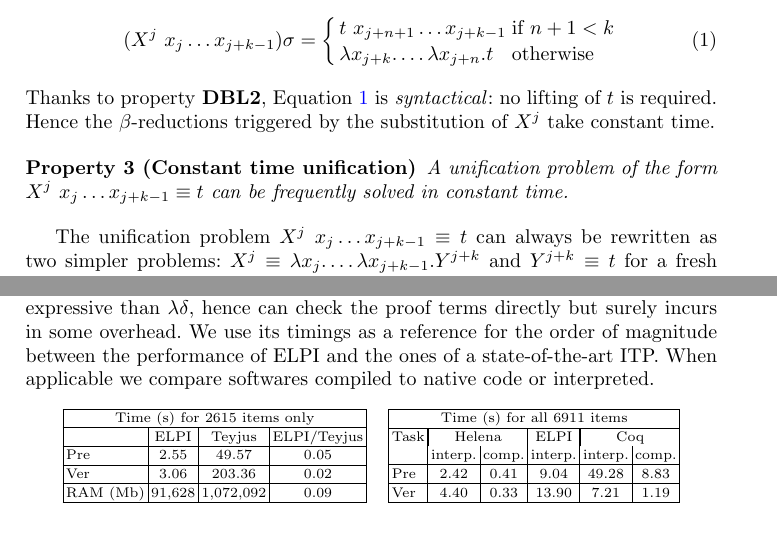
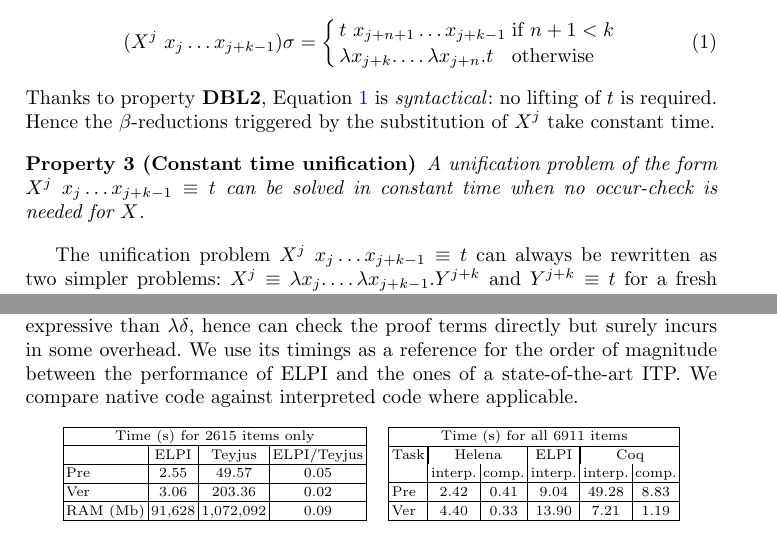
Before and after one commit to LPCIC/matita, a LaTeX paper (papers/LPAR2015/lpar2015.tex): two parts of pages 5 and 8 of 8, joined at a grey line, cut so that both start at the same text. Compiled offline with pdfLaTeX.

Commit message:
Fix typos

```diff
--- a/papers/LPAR2015/lpar2015.tex
+++ b/papers/LPAR2015/lpar2015.tex
@@ -502,7 +502,7 @@ constant time.
 
 \begin{myprop}[Constant time unification]
 A unification problem of the form $X^j~x_j\ldots x_{j+k-1} \equiv t$
-can be frequently solved in constant time.
+can be solved in constant time when no occur-check is needed for $X$.
 \end{myprop}
 
 The unification problem $X^j~x_j\ldots x_{j+k-1} \equiv t$ can always be
@@ -744,7 +744,8 @@ directly but surely incurs in some overhead.
 We use its timings as a
 reference for the order of magnitude between the performance of \elpi{} and
 the ones of a state-of-the-art ITP.
-When applicable we compare softwares compiled to native code or interpreted.
+We compare native code against interpreted code where applicable.
+%When applicable we compare softwares compiled to native code or interpreted.
 
 \begin{center}
   \scriptsize
```
Also changed, not shown: papers/LPAR2015/Makefile, papers/LPAR2015/lpar2015.tex (4 more changed lines).
